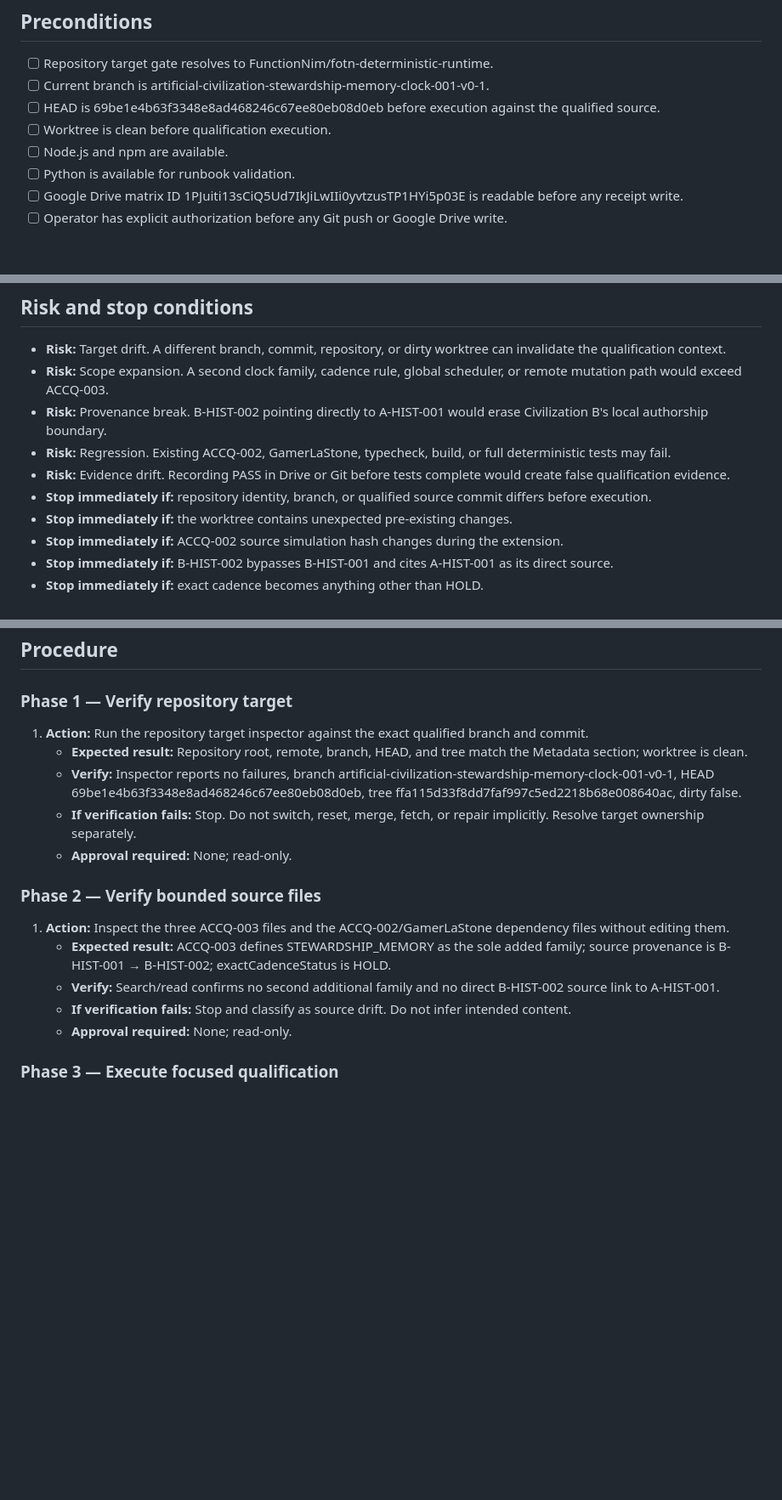
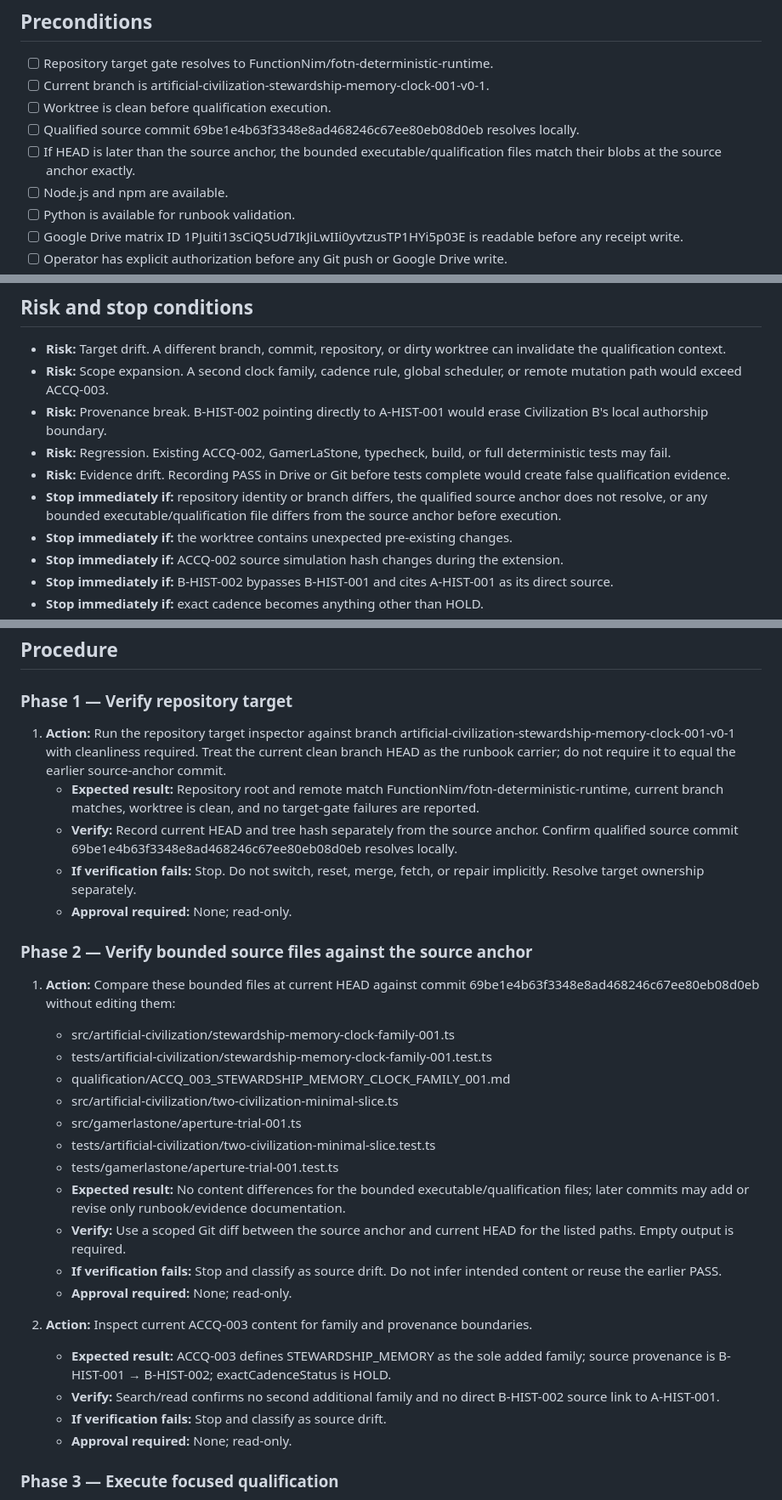
Before and after one commit to FunctionNim/fotn-deterministic-runtime, a Markdown page: runbooks/ACCQ_003_STEWARDSHIP_MEMORY_CLOCK_FAMILY_001_RUNBOOK.md, 3 parts joined by grey strips. Shown at 85% size. Rendered like a GitHub page; blank space fills up the shorter version.

Commit message:
Runbook: separate ACCQ-003 source anchor from carrier

```diff
--- a/runbooks/ACCQ_003_STEWARDSHIP_MEMORY_CLOCK_FAMILY_001_RUNBOOK.md
+++ b/runbooks/ACCQ_003_STEWARDSHIP_MEMORY_CLOCK_FAMILY_001_RUNBOOK.md
@@ -59,8 +60,9 @@ Reproduce and verify the bounded ACCQ-003 Stewardship / Memory clock-family qual
 
 - [ ] Repository target gate resolves to FunctionNim/fotn-deterministic-runtime.
 - [ ] Current branch is artificial-civilization-stewardship-memory-clock-001-v0-1.
-- [ ] HEAD is 69be1e4b63f3348e8ad468246c67ee80eb08d0eb before execution against the qualified source.
 - [ ] Worktree is clean before qualification execution.
+- [ ] Qualified source commit 69be1e4b63f3348e8ad468246c67ee80eb08d0eb resolves locally.
+- [ ] If HEAD is later than the source anchor, the bounded executable/qualification files match their blobs at the source anchor exactly.
 - [ ] Node.js and npm are available.
 - [ ] Python is available for runbook validation.
 - [ ] Google Drive matrix ID 1PJuiti13sCiQ5Ud7IkJiLwIIi0yvtzusTP1HYi5p03E is readable before any receipt write.
@@ -74,7 +76,7 @@ Reproduce and verify the bounded ACCQ-003 Stewardship / Memory clock-family qual
 - **Risk:** Provenance break. B-HIST-002 pointing directly to A-HIST-001 would erase Civilization B's local authorship boundary.
 - **Risk:** Regression. Existing ACCQ-002, GamerLaStone, typecheck, build, or full deterministic tests may fail.
 - **Risk:** Evidence drift. Recording PASS in Drive or Git before tests complete would create false qualification evidence.
-- **Stop immediately if:** repository identity, branch, or qualified source commit differs before execution.
+- **Stop immediately if:** repository identity or branch differs, the qualified source anchor does not resolve, or any bounded executable/qualification file differs from the source anchor before execution.
 - **Stop immediately if:** the worktree contains unexpected pre-existing changes.
 - **Stop immediately if:** ACCQ-002 source simulation hash changes during the extension.
 - **Stop immediately if:** B-HIST-002 bypasses B-HIST-001 and cites A-HIST-001 as its direct source.
@@ -95,18 +97,31 @@ Reproduce and verify the bounded ACCQ-003 Stewardship / Memory clock-family qual
 
 ### Phase 1 — Verify repository target
 
-1. **Action:** Run the repository target inspector against the exact qualified branch and commit.
-   - **Expected result:** Repository root, remote, branch, HEAD, and tree match the Metadata section; worktree is clean.
-   - **Verify:** Inspector reports no failures, branch artificial-civilization-stewardship-memory-clock-001-v0-1, HEAD 69be1e4b63f3348e8ad468246c67ee80eb08d0eb, tree ffa115d33f8dd7faf997c5ed2218b68e008640ac, dirty false.
+1. **Action:** Run the repository target inspector against branch artificial-civilization-stewardship-memory-clock-001-v0-1 with cleanliness required. Treat the current clean branch HEAD as the runbook carrier; do not require it to equal the earlier source-anchor commit.
+   - **Expected result:** Repository root and remote match FunctionNim/fotn-deterministic-runtime, current branch matches, worktree is clean, and no target-gate failures are reported.
+   - **Verify:** Record current HEAD and tree hash separately from the source anchor. Confirm qualified source commit 69be1e4b63f3348e8ad468246c67ee80eb08d0eb resolves locally.
    - **If verification fails:** Stop. Do not switch, reset, merge, fetch, or repair implicitly. Resolve target ownership separately.
    - **Approval required:** None; read-only.
 
-### Phase 2 — Verify bounded source files
+### Phase 2 — Verify bounded source files against the source anchor
 
-1. **Action:** Inspect the three ACCQ-003 files and the ACCQ-002/GamerLaStone dependency files without editing them.
+1. **Action:** Compare these bounded files at current HEAD against commit 69be1e4b63f3348e8ad468246c67ee80eb08d0eb without editing them:
+   - src/artificial-civilization/stewardship-memory-clock-family-001.ts
+   - tests/artificial-civilization/stewardship-memory-clock-family-001.test.ts
+   - qualification/ACCQ_003_STEWARDSHIP_MEMORY_CLOCK_FAMILY_001.md
+   - src/artificial-civilization/two-civilization-minimal-slice.ts
+   - src/gamerlastone/aperture-trial-001.ts
+   - tests/artificial-civilization/two-civilization-minimal-slice.test.ts
+   - tests/gamerlastone/aperture-trial-001.test.ts
+   - **Expected result:** No content differences for the bounded executable/qualification files; later commits may add or revise only runbook/evidence documentation.
+   - **Verify:** Use a scoped Git diff between the source anchor and current HEAD for the listed paths. Empty output is required.
+   - **If verification fails:** Stop and classify as source drift. Do not infer intended content or reuse the earlier PASS.
+   - **Approval required:** None; read-only.
+
+2. **Action:** Inspect current ACCQ-003 content for family and provenance boundaries.
    - **Expected result:** ACCQ-003 defines STEWARDSHIP_MEMORY as the sole added family; source provenance is B-HIST-001 → B-HIST-002; exactCadenceStatus is HOLD.
    - **Verify:** Search/read confirms no second additional family and no direct B-HIST-002 source link to A-HIST-001.
-   - **If verification fails:** Stop and classify as source drift. Do not infer intended content.
+   - **If verification fails:** Stop and classify as source drift.
    - **Approval required:** None; read-only.
 
 ### Phase 3 — Execute focused qualification
```
Also changed, not shown: other parts of runbooks/ACCQ_003_STEWARDSHIP_MEMORY_CLOCK_FAMILY_001_RUNBOOK.md (+1 -0 lines).
